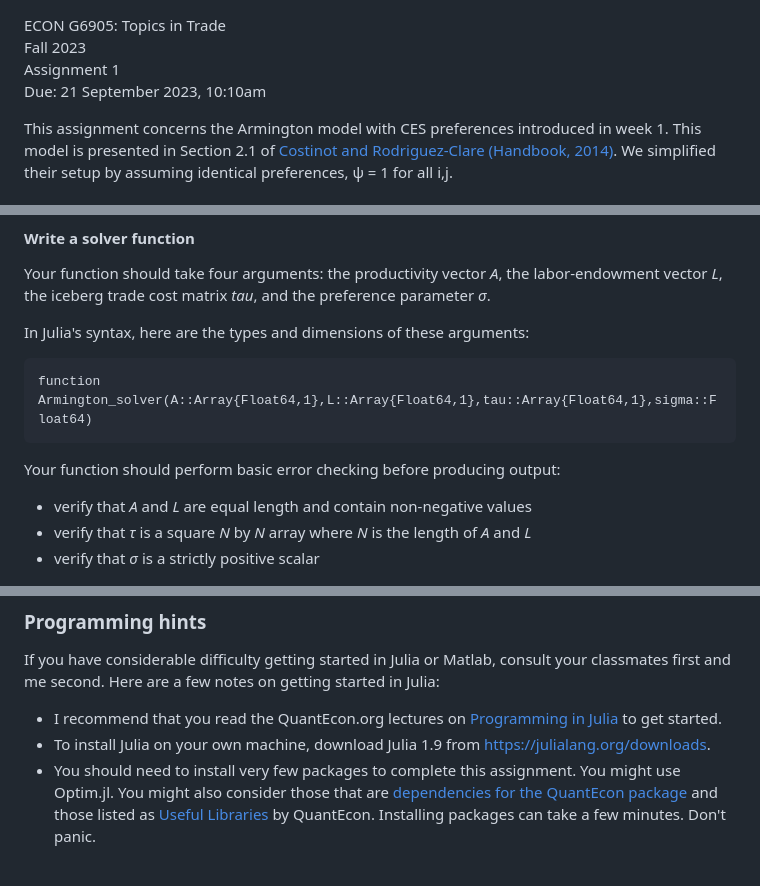
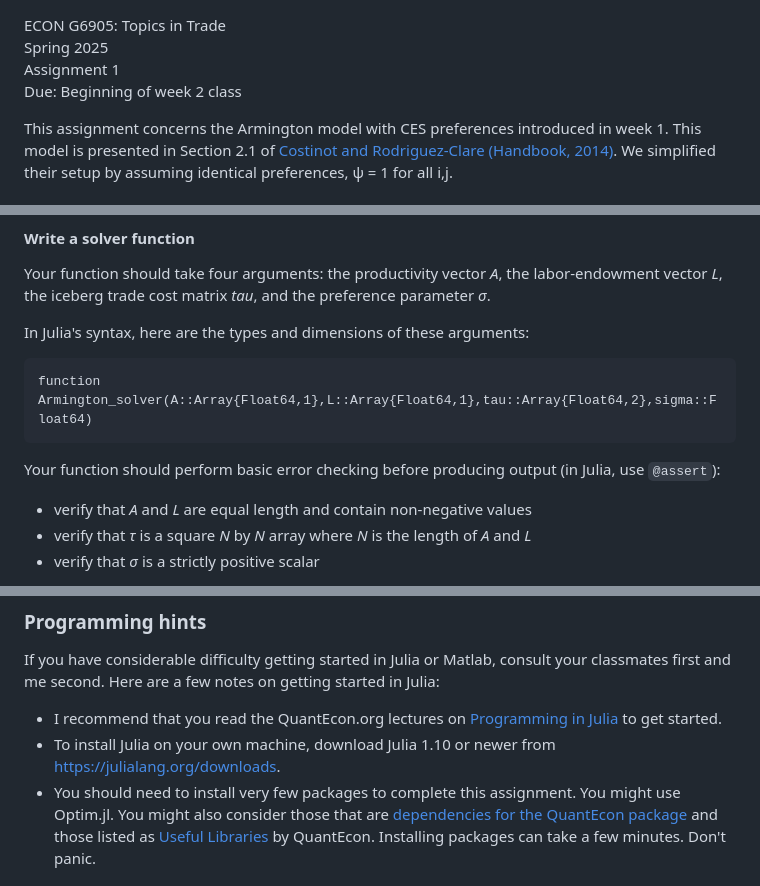
Before and after one commit to jdingel/econ6905, a Markdown page: assignments/assignment_1/readme.md, 3 parts joined by grey strips. Drawn GitHub-style.

````diff
--- a/assignments/assignment_1/readme.md
+++ b/assignments/assignment_1/readme.md
@@ -1,7 +1,7 @@
 ECON G6905: Topics in Trade\
-Fall 2023\
+Spring 2025\
 Assignment 1\
-Due: 21 September 2023, 10:10am
+Due: Beginning of week 2 class
 
 This assignment concerns the Armington model with CES preferences introduced in week 1.
 This model is presented in Section 2.1 of [Costinot and Rodriguez-Clare (Handbook, 2014)](https://doi.org/10.1016/B978-0-444-54314-1.00004-5).
@@ -66,11 +66,11 @@ the preference parameter *&sigma;*.
 
 In Julia's syntax, here are the types and dimensions of these arguments:
 ```
-function Armington_solver(A::Array{Float64,1},L::Array{Float64,1},tau::Array{Float64,1},sigma::Float64)
+function Armington_solver(A::Array{Float64,1},L::Array{Float64,1},tau::Array{Float64,2},sigma::Float64)
 ```
 
 Your function should perform basic error checking before producing
-output:
+output (in Julia, use `@assert`):
 -   verify that *A* and *L* are equal length and contain non-negative values
 -   verify that *&tau;* is a square *N* by *N* array where *N* is the length of *A* and *L*
 -   verify that *&sigma;* is a strictly positive scalar
@@ -108,7 +108,7 @@ If you have considerable difficulty getting started in Julia or Matlab, consult
 Here are a few notes on getting started in Julia:
 
 -   I recommend that you read the QuantEcon.org lectures on [Programming in Julia](https://lectures.quantecon.org/jl/index_learning_julia.html) to get started.
--   To install Julia on your own machine, download Julia 1.9 from
+-   To install Julia on your own machine, download Julia 1.10 or newer from
     <https://julialang.org/downloads>.
 -	You should need to install very few packages to complete this assignment. You might use Optim.jl.
 	You might also consider those that are [dependencies for the QuantEcon package](https://github.com/QuantEcon/QuantEcon.jl/blob/master/REQUIRE) and those listed as [Useful Libraries](https://lectures.quantecon.org/jl/julia_libraries.html) by QuantEcon.
````
Also changed, not shown: assignments/assignment_2/readme.md (+2 -2 lines), readme.md (+31 -14 lines).
